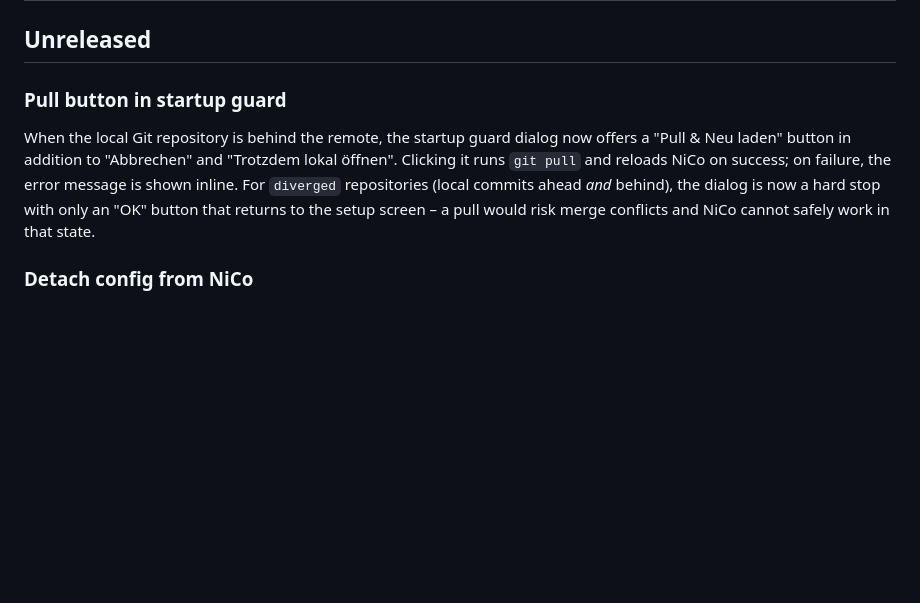
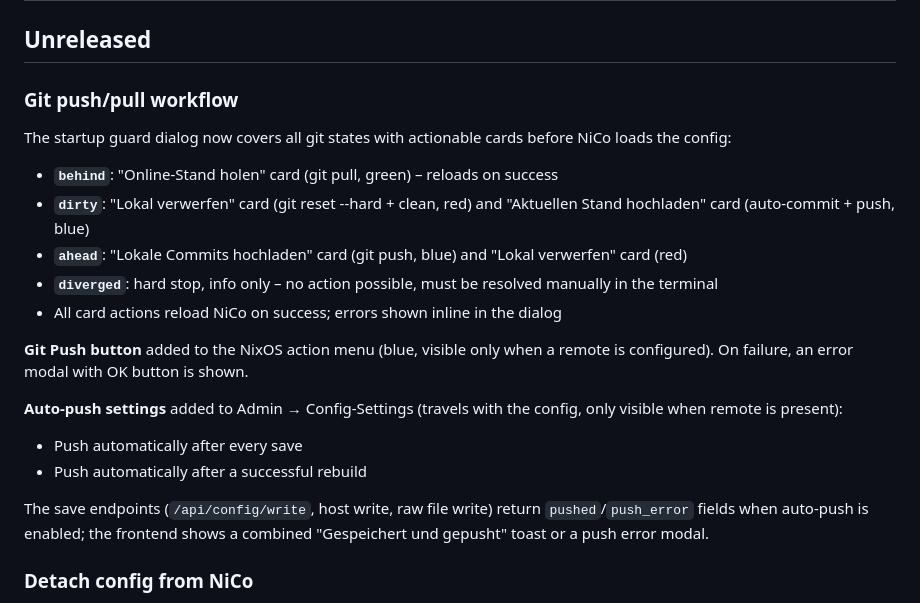
Before and after one commit to DSpayreR6/nico, a Markdown page: CHANGELOG.md, the part around the change. Rendered like a GitHub page; blank space fills up the shorter version.

Commit message:
docs: update changelog and manifest for git push/pull workflow
Co-Authored-By: Claude Sonnet 4.6 <noreply@anthropic.com>

```diff
--- a/CHANGELOG.md
+++ b/CHANGELOG.md
@@ -2,8 +2,21 @@
 
 ## Unreleased
 
-### Pull button in startup guard
-When the local Git repository is behind the remote, the startup guard dialog now offers a "Pull & Neu laden" button in addition to "Abbrechen" and "Trotzdem lokal öffnen". Clicking it runs `git pull` and reloads NiCo on success; on failure, the error message is shown inline. For `diverged` repositories (local commits ahead *and* behind), the dialog is now a hard stop with only an "OK" button that returns to the setup screen – a pull would risk merge conflicts and NiCo cannot safely work in that state.
+### Git push/pull workflow
+The startup guard dialog now covers all git states with actionable cards before NiCo loads the config:
+- **`behind`**: "Online-Stand holen" card (git pull, green) – reloads on success
+- **`dirty`**: "Lokal verwerfen" card (git reset --hard + clean, red) and "Aktuellen Stand hochladen" card (auto-commit + push, blue)
+- **`ahead`**: "Lokale Commits hochladen" card (git push, blue) and "Lokal verwerfen" card (red)
+- **`diverged`**: hard stop, info only – no action possible, must be resolved manually in the terminal
+- All card actions reload NiCo on success; errors shown inline in the dialog
+
+**Git Push button** added to the NixOS action menu (blue, visible only when a remote is configured). On failure, an error modal with OK button is shown.
+
+**Auto-push settings** added to Admin → Config-Settings (travels with the config, only visible when remote is present):
+- Push automatically after every save
+- Push automatically after a successful rebuild
+
+The save endpoints (`/api/config/write`, host write, raw file write) return `pushed`/`push_error` fields when auto-push is enabled; the frontend shows a combined "Gespeichert und gepusht" toast or a push error modal.
 
 ### Detach config from NiCo
 The active configuration can now be detached from NiCo. NiCo creates a ZIP backup of the current config, removes NiCo-specific comment and marker lines from all `.nix` files, deletes the config metadata JSON, clears the stored config path, and returns to the initial setup state.
```
